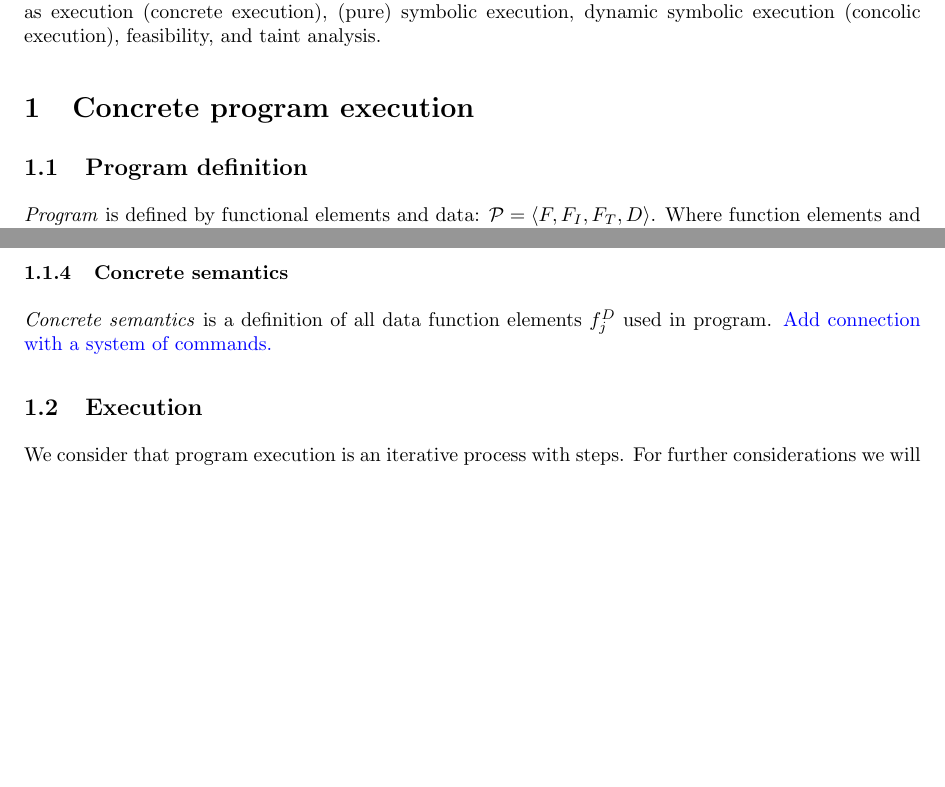
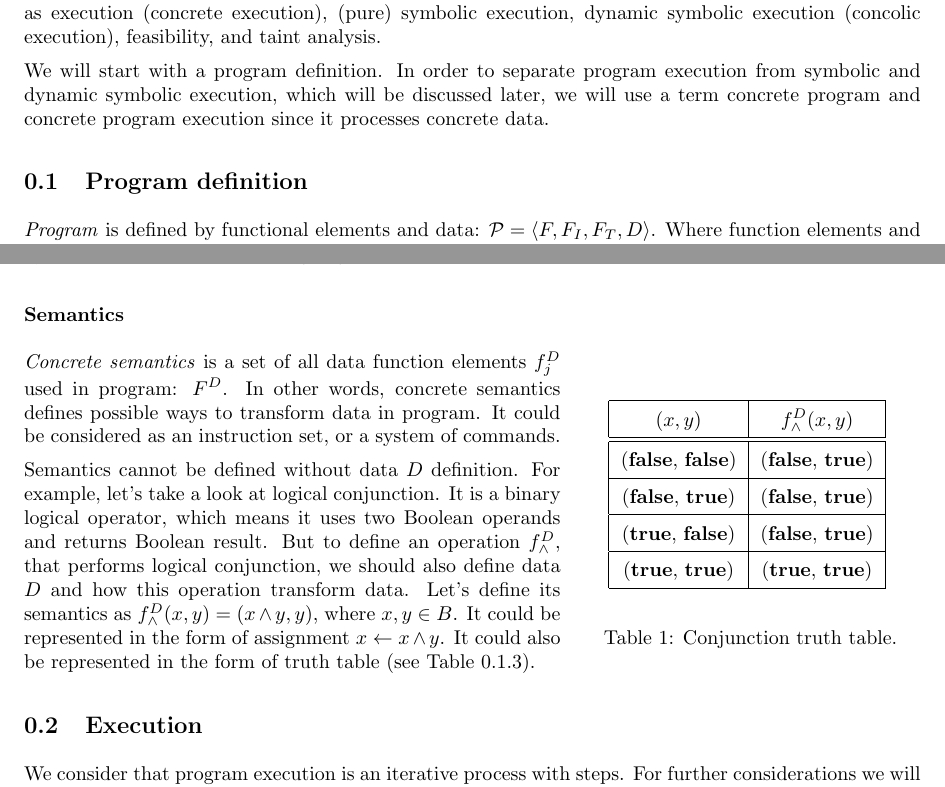
Before and after one commit to enzet/program-model, a LaTeX document (main.tex): two parts of pages 1 and 3 of 14 before the commit and two parts of pages 2 and 4 of 18 after it, joined at a grey line, cut so that both start at the same text, the shorter picture padded with empty space. Compiled offline with pdfLaTeX.

Commit message:
Semantics, symbolic function element models.

```diff
--- a/main.tex
+++ b/main.tex
@@ -24,13 +24,18 @@
 % \usepackage{tikz-cd}
 \usepackage{wrapfig}
 
+\hypersetup{
+    colorlinks=false,
+    pdfborder={0 0 0},
+}
+
 \hoffset = 0pt
 \voffset = 0pt
 \oddsidemargin = 0pt
 \evensidemargin = 0pt
 \topmargin = 0pt
 \headsep = 0pt
-\textheight = 650pt
+\textheight = 600pt
 \textwidth = 450pt
 
 % Soft colors.
@@ -51,6 +56,7 @@
 \newcommand{\Ra}{\Rightarrow}
 \newcommand{\ra}{\rightarrow}
 \newcommand{\term}[1]{\textit{#1}\index{#1}}
+\newcommand{\altterm}[2]{\textit{#1}\index{#2}}
 % \newcommand{\term}[1]{\textcolor{magenta}{#1}}
 \newcommand{\true}{\textbf{true}}
 \newcommand{\false}{\textbf{false}}
@@ -77,7 +83,7 @@
 \newcommand{\rblock}{ \end{array} \right. }
 
 \renewcommand{\arraystretch}{1.5}
-\renewcommand\qedsymbol{$\blacksquare$}
+% \renewcommand\qedsymbol{$\blacksquare$}
 
 \newtheorem{theorem}{Theorem}
 \newtheorem{lemma}[theorem]{Lemma}
@@ -118,7 +124,11 @@ some program analysis terms, such as execution (concrete execution),
 dynamic symbolic execution (concolic execution),
 feasibility, and taint analysis.
 
-\level{Concrete program execution}
+We will start with a program definition.
+In order to separate program execution from
+symbolic and dynamic symbolic execution, which will be discussed later,
+we will use a term concrete program and concrete program execution
+since it processes concrete data.
 
 \sublevel{Program definition}
 
@@ -248,10 +258,40 @@ as usual.
 We assume that either there is a single initial element $f_0$,
 or initial elements are represented by vertices that has no incoming edges.
 
-\subsublevel{Concrete semantics}
+\subsublevel*{Semantics}
 
-\term{Concrete semantics} is a definition of all data function elements $f^D_j$
-used in program. \comment{Add connection with a system of commands.}
+\begin{wraptable}{r}{6cm}
+    \begin{center}
+        \begin{tabular}{| c | c |}
+            \hline
+            $(x, y)$         & $f^D_\land(x, y)$ \\ \hline \hline
+            (\false, \false) & (\false, \true)   \\ \hline
+            (\false, \true)  & (\false, \true)   \\ \hline
+            (\true, \false)  & (\false, \true)   \\ \hline
+            (\true, \true)   & (\true, \true)    \\ \hline
+        \end{tabular}
+        \label{tbl:conjunction}
+    \end{center}
+    \caption{Conjunction truth table.}
+\end{wraptable}
+
+\altterm{Concrete semantics}{concrete semantics} is a set of all data function
+elements $f^D_j$ used in program: $F^D$.
+In other words, concrete semantics defines
+possible ways to transform data in program.
+It could be considered as an instruction set, or a system of commands.
+
+Semantics cannot be defined without data $D$ definition.
+For example, let's take a look at logical conjunction.
+It is a binary logical operator, which means it uses two Boolean operands
+and returns Boolean result.
+But to define an operation $f^D_\land$, that performs logical conjunction,
+we should also define data $D$ and how this operation transform data.
+Let's define its semantics as $f^D_\land(x, y) = (x \land y, y)$,
+where $x, y \in B$.
+It could be represented in the form of assignment $x \la x \land y$.
+It could also be represented in the form of truth table
+(see Table \ref{tbl:conjunction}).
 
 \sublevel{Execution}
 
```
Also changed, not shown: main.tex (53 more changed lines).
